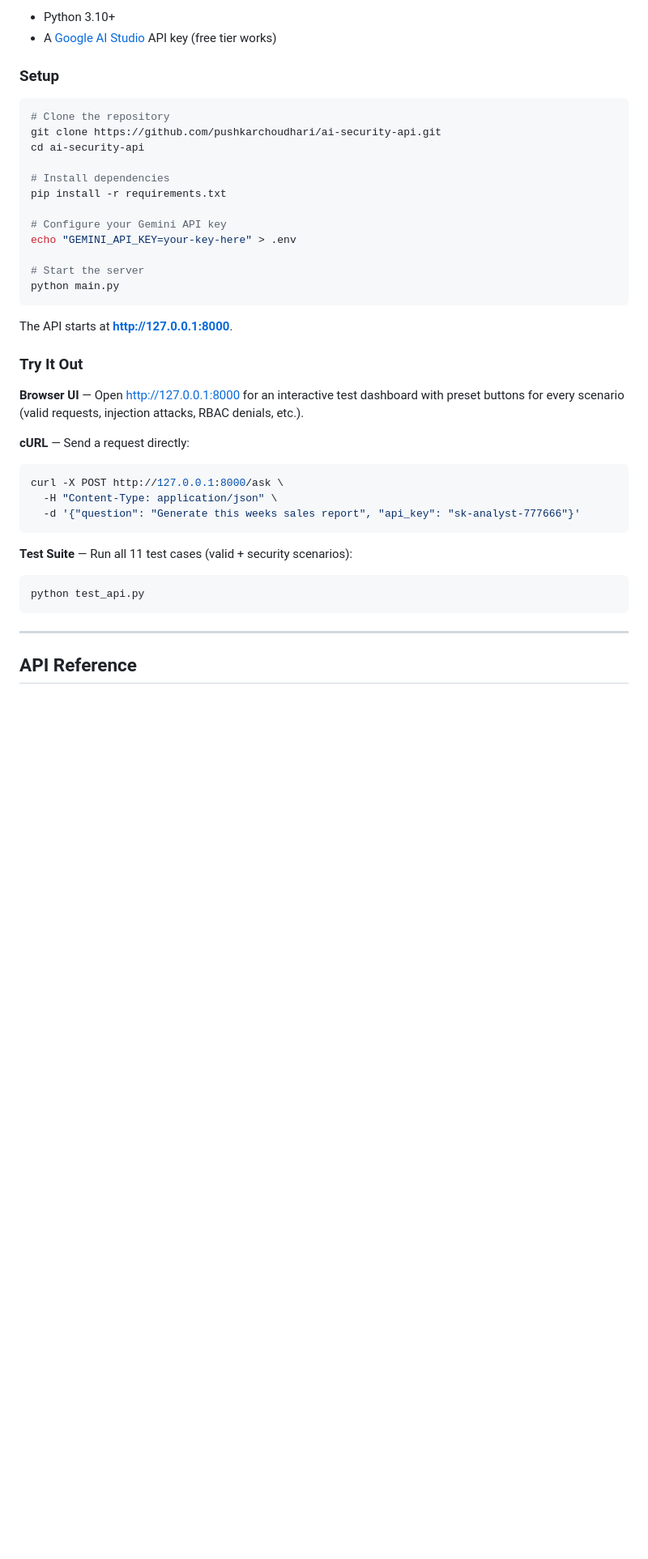
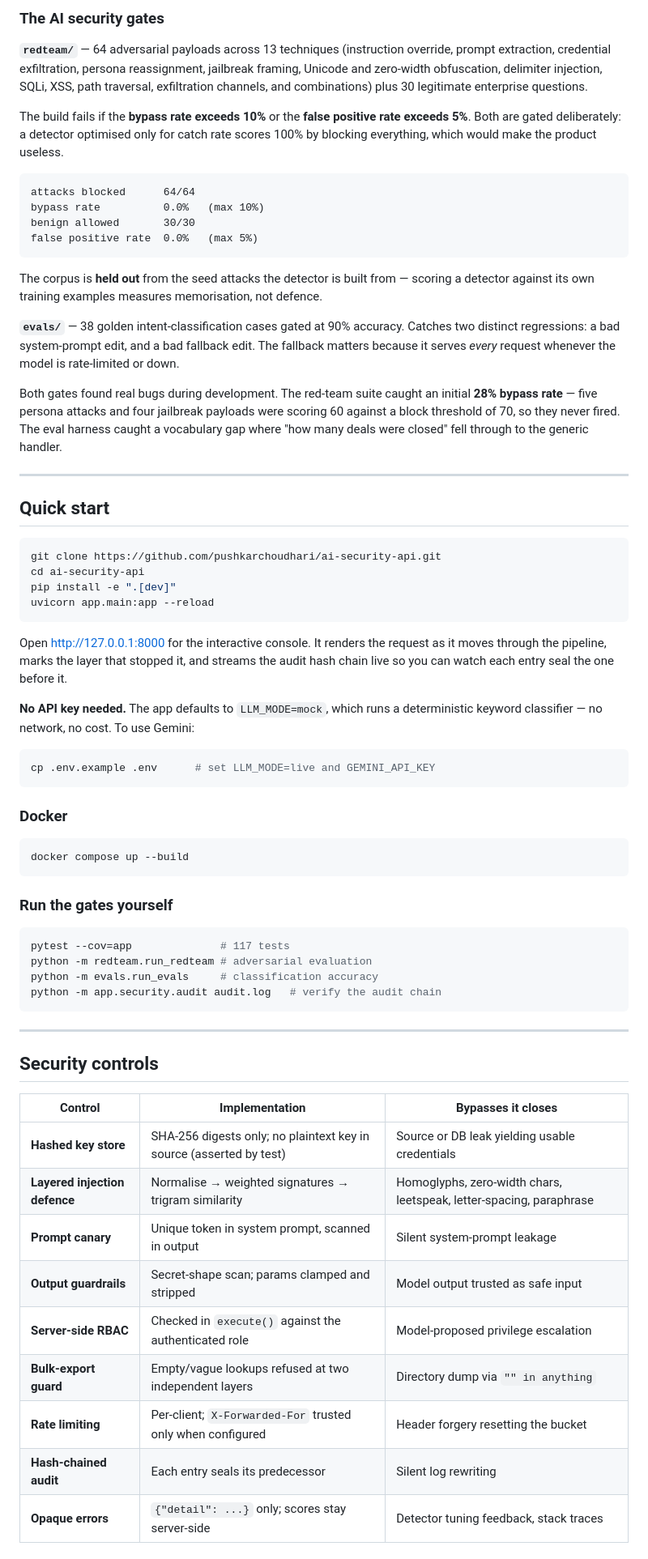
Before and after one commit to pushkarchoudhari/ai-security-api, a Markdown page: README.md, the part around one of its changes. Shown at 81% size. GitHub-like rendering; blank space fills up the shorter version.

````diff
--- a/README.md
+++ b/README.md
@@ -60,44 +95,89 @@ Request
 
-- Python 3.10+
-- A [Google AI Studio](https://aistudio.google.com/apikey) API key (free tier works)
+### The AI security gates
 
-### Setup
+**`redteam/`** — 64 adversarial payloads across 13 techniques (instruction
+override, prompt extraction, credential exfiltration, persona reassignment,
+jailbreak framing, Unicode and zero-width obfuscation, delimiter injection, SQLi,
+XSS, path traversal, exfiltration channels, and combinations) plus 30 legitimate
+enterprise questions.
+
+The build fails if the **bypass rate exceeds 10%** or the **false positive rate
+exceeds 5%**. Both are gated deliberately: a detector optimised only for catch
+rate scores 100% by blocking everything, which would make the product useless.
+
+```
+attacks blocked      64/64
+bypass rate          0.0%   (max 10%)
+benign allowed       30/30
+false positive rate  0.0%   (max 5%)
+```
+
+The corpus is **held out** from the seed attacks the detector is built from —
+scoring a detector against its own training examples measures memorisation, not
+defence.
+
+**`evals/`** — 38 golden intent-classification cases gated at 90% accuracy.
+Catches two distinct regressions: a bad system-prompt edit, and a bad fallback
+edit. The fallback matters because it serves *every* request whenever the model
+is rate-limited or down.
+
+Both gates found real bugs during development. The red-team suite caught an
+initial **28% bypass rate** — five persona attacks and four jailbreak payloads
+were scoring 60 against a block threshold of 70, so they never fired. The eval
+harness caught a vocabulary gap where "how many deals were closed" fell through
+to the generic handler.
+
+---
+
+## Quick start
 
 ```bash
-# Clone the repository
 git clone https://github.com/pushkarchoudhari/ai-security-api.git
 cd ai-security-api
-
-# Install dependencies
-pip install -r requirements.txt
-
-# Configure your Gemini API key
-echo "GEMINI_API_KEY=your-key-here" > .env
-
-# Start the server
-python main.py
+pip install -e ".[dev]"
+uvicorn app.main:app --reload
 ```
 
-The API starts at **http://127.0.0.1:8000**.
+Open <http://127.0.0.1:8000> for the interactive console. It renders the
+request as it moves through the pipeline, marks the layer that stopped it, and
+streams the audit hash chain live so you can watch each entry seal the one
+before it.
 
-### Try It Out
-
-**Browser UI** — Open http://127.0.0.1:8000 for an interactive test dashboard with preset buttons for every scenario (valid requests, injection attacks, RBAC denials, etc.).
-
-**cURL** — Send a request directly:
+**No API key needed.** The app defaults to `LLM_MODE=mock`, which runs a
+deterministic keyword classifier — no network, no cost. To use Gemini:
 
 ```bash
-curl -X POST http://127.0.0.1:8000/ask \
-  -H "Content-Type: application/json" \
-  -d '{"question": "Generate this weeks sales report", "api_key": "sk-analyst-777666"}'
+cp .env.example .env      # set LLM_MODE=live and GEMINI_API_KEY
 ```
 
-**Test Suite** — Run all 11 test cases (valid + security scenarios):
+### Docker
 
 ```bash
-python test_api.py
+docker compose up --build
+```
+
+### Run the gates yourself
+
+```bash
+pytest --cov=app              # 117 tests
+python -m redteam.run_redteam # adversarial evaluation
+python -m evals.run_evals     # classification accuracy
+python -m app.security.audit audit.log   # verify the audit chain
 ```
 
 ---
 
-## API Reference
+## Security controls
+
+| Control | Implementation | Bypasses it closes |
+|---|---|---|
+| **Hashed key store** | SHA-256 digests only; no plaintext key in source (asserted by test) | Source or DB leak yielding usable credentials |
+| **Layered injection defence** | Normalise → weighted signatures → trigram similarity | Homoglyphs, zero-width chars, leetspeak, letter-spacing, paraphrase |
+| **Prompt canary** | Unique token in system prompt, scanned in output | Silent system-prompt leakage |
+| **Output guardrails** | Secret-shape scan; params clamped and stripped | Model output trusted as safe input |
+| **Server-side RBAC** | Checked in `execute()` against the authenticated role | Model-proposed privilege escalation |
+| **Bulk-export guard** | Empty/vague lookups refused at two independent layers | Directory dump via `"" in anything` |
+| **Rate limiting** | Per-client; `X-Forwarded-For` trusted only when configured | Header forgery resetting the bucket |
+| **Hash-chained audit** | Each entry seals its predecessor | Silent log rewriting |
+| **Opaque errors** | `{"detail": ...}` only; scores stay server-side | Detector tuning feedback, stack traces |
+
````
Also changed, not shown: other parts of README.md (+168 -162 lines), docs/THREAT_MODEL.md (added, +164 -0 lines).
